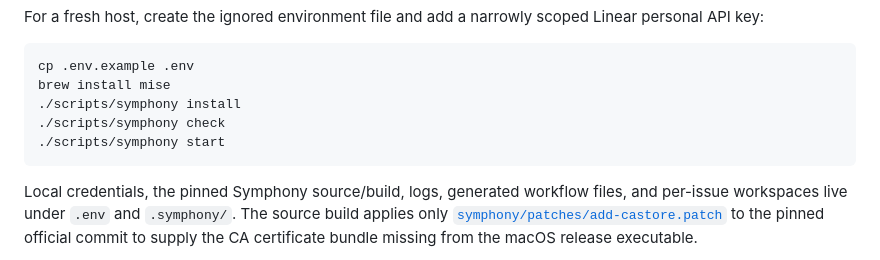
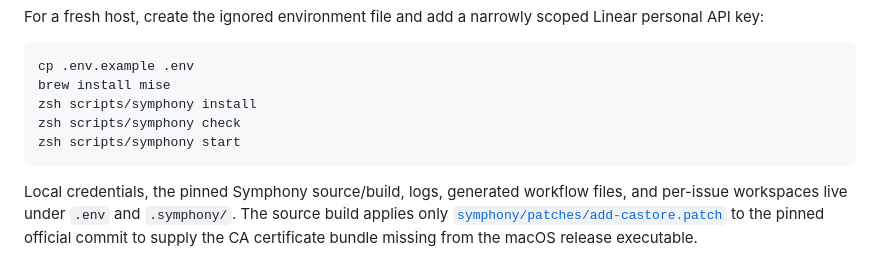
Before and after one commit to my-name-is-yu/TrueForgeHackathon, a Markdown page: README.md, the part around the change. Rendered like a GitHub page.

Commit message:
docs: invoke Symphony through zsh

````diff
--- a/README.md
+++ b/README.md
@@ -53,9 +53,9 @@ personal API key:
 ```sh
 cp .env.example .env
 brew install mise
-./scripts/symphony install
-./scripts/symphony check
-./scripts/symphony start
+zsh scripts/symphony install
+zsh scripts/symphony check
+zsh scripts/symphony start
 ```
 
 Local credentials, the pinned Symphony source/build, logs, generated workflow files, and
````
